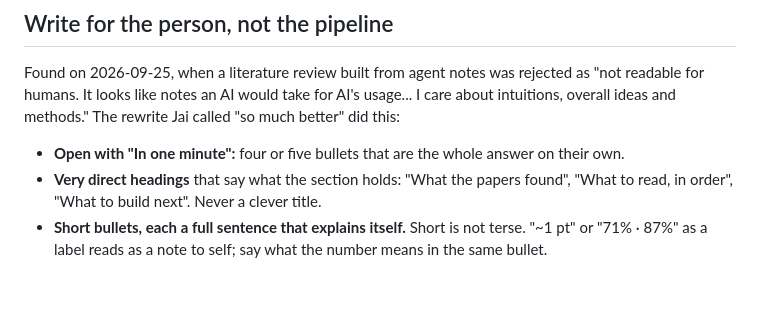
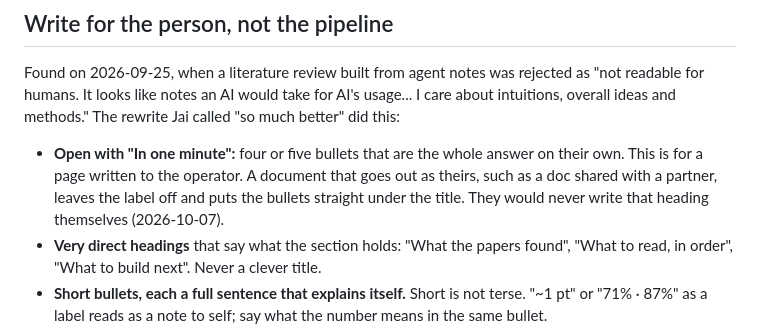
Before and after one commit to jaisharmz/dexter, a Markdown page: kernel/guidelines/presentation.md, the part around the change. Rendered like a GitHub page; blank space fills up the shorter version.

```diff
--- a/kernel/guidelines/presentation.md
+++ b/kernel/guidelines/presentation.md
@@ -156,6 +156,9 @@ readable for humans. It looks like notes an AI would take for AI's usage... I ca
 intuitions, overall ideas and methods." The rewrite Jai called "so much better" did this:
 
 - **Open with "In one minute":** four or five bullets that are the whole answer on their own.
+  This is for a page written to the operator. A document that goes out as theirs, such as a doc
+  shared with a partner, leaves the label off and puts the bullets straight under the title. They
+  would never write that heading themselves (2026-10-07).
 - **Very direct headings** that say what the section holds: "What the papers found", "What to
   read, in order", "What to build next". Never a clever title.
 - **Short bullets, each a full sentence that explains itself.** Short is not terse. "~1 pt" or
```
Also changed, not shown: skills/role-outreach/LEARNED.md (+6 -0 lines), skills/role-sourcing/LEARNED.md (+6 -0 lines).
